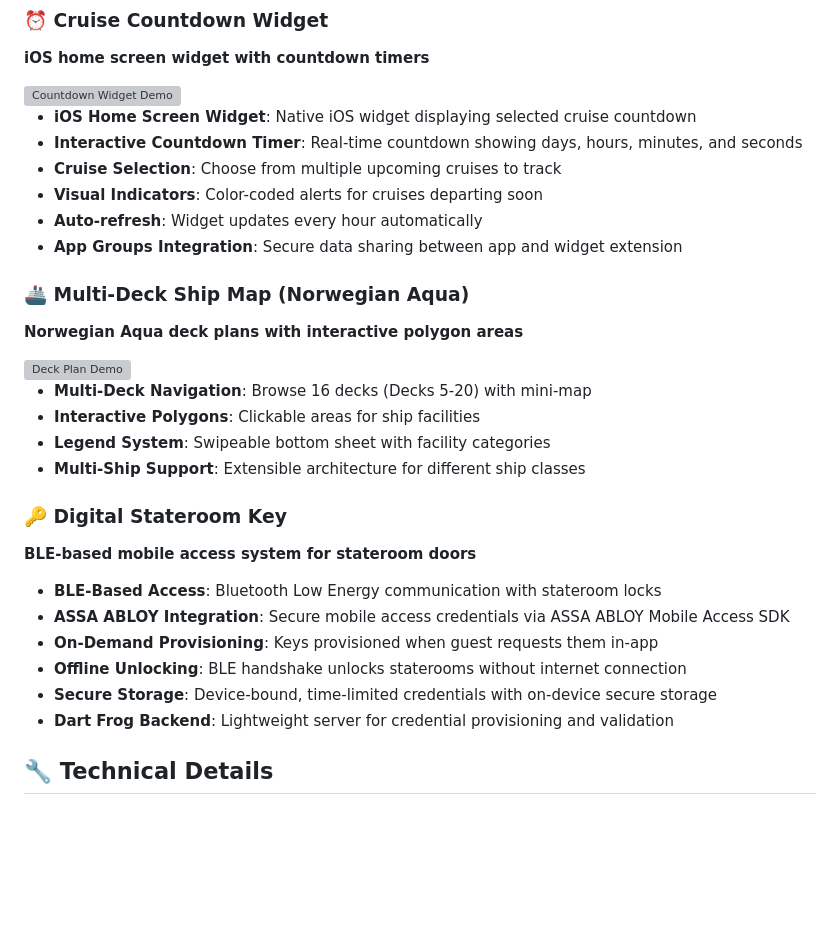
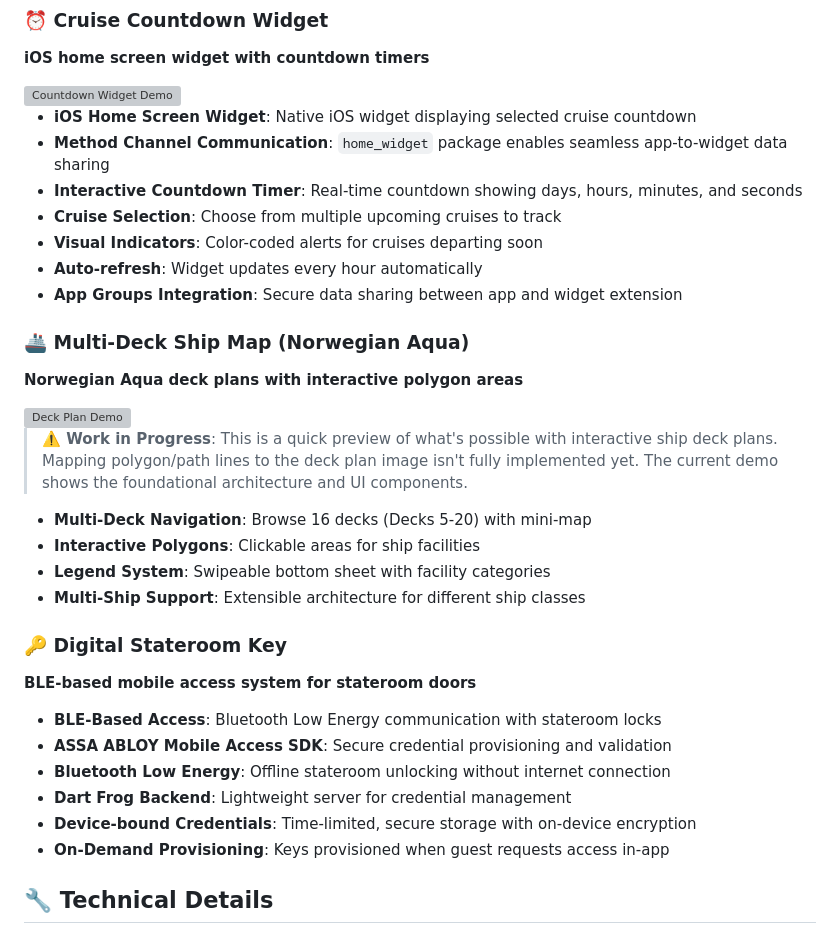
Before and after one commit to kwarncl/interactive_map_demo, a Markdown page: README.md, the part around the change printed below. Drawn GitHub-style; blank space fills up the shorter version; grey boxes are pictures that could not be loaded.

```diff
--- a/README.md
+++ b/README.md
@@ -84,6 +84,7 @@ A comprehensive Flutter application showcasing advanced interactive map implemen
 <img src="assets/gifs/home-widget.gif" width="45%" alt="Countdown Widget Demo">
 
 - **iOS Home Screen Widget**: Native iOS widget displaying selected cruise countdown
+- **Method Channel Communication**: `home_widget` package enables seamless app-to-widget data sharing
 - **Interactive Countdown Timer**: Real-time countdown showing days, hours, minutes, and seconds
 - **Cruise Selection**: Choose from multiple upcoming cruises to track
 - **Visual Indicators**: Color-coded alerts for cruises departing soon
@@ -96,6 +97,8 @@ A comprehensive Flutter application showcasing advanced interactive map implemen
 
 <img src="assets/gifs/ncl-aqua-deck-plan.gif" width="45%" alt="Deck Plan Demo">
 
+> **⚠️ Work in Progress**: This is a quick preview of what's possible with interactive ship deck plans. Mapping polygon/path lines to the deck plan image isn't fully implemented yet. The current demo shows the foundational architecture and UI components.
+
 - **Multi-Deck Navigation**: Browse 16 decks (Decks 5-20) with mini-map
 - **Interactive Polygons**: Clickable areas for ship facilities
 - **Legend System**: Swipeable bottom sheet with facility categories
@@ -105,11 +108,11 @@ A comprehensive Flutter application showcasing advanced interactive map implemen
 
 **BLE-based mobile access system for stateroom doors**
 - **BLE-Based Access**: Bluetooth Low Energy communication with stateroom locks
-- **ASSA ABLOY Integration**: Secure mobile access credentials via ASSA ABLOY Mobile Access SDK
-- **On-Demand Provisioning**: Keys provisioned when guest requests them in-app
-- **Offline Unlocking**: BLE handshake unlocks staterooms without internet connection
-- **Secure Storage**: Device-bound, time-limited credentials with on-device secure storage
-- **Dart Frog Backend**: Lightweight server for credential provisioning and validation
+- **ASSA ABLOY Mobile Access SDK**: Secure credential provisioning and validation
+- **Bluetooth Low Energy**: Offline stateroom unlocking without internet connection
+- **Dart Frog Backend**: Lightweight server for credential management
+- **Device-bound Credentials**: Time-limited, secure storage with on-device encryption
+- **On-Demand Provisioning**: Keys provisioned when guest requests access in-app
 
 ## 🔧 Technical Details
 
```
Also changed, not shown: other parts of README.md (+96 -109 lines).
